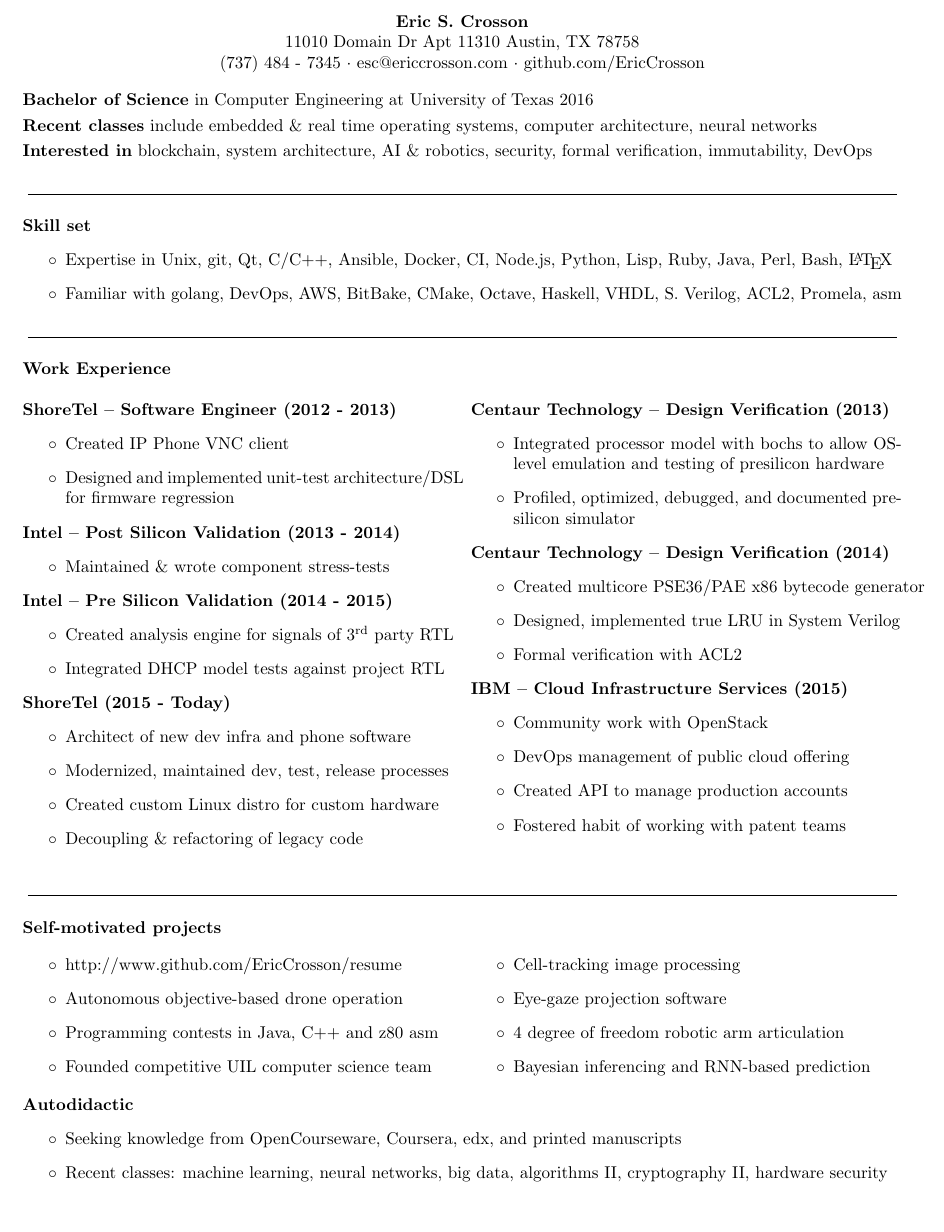
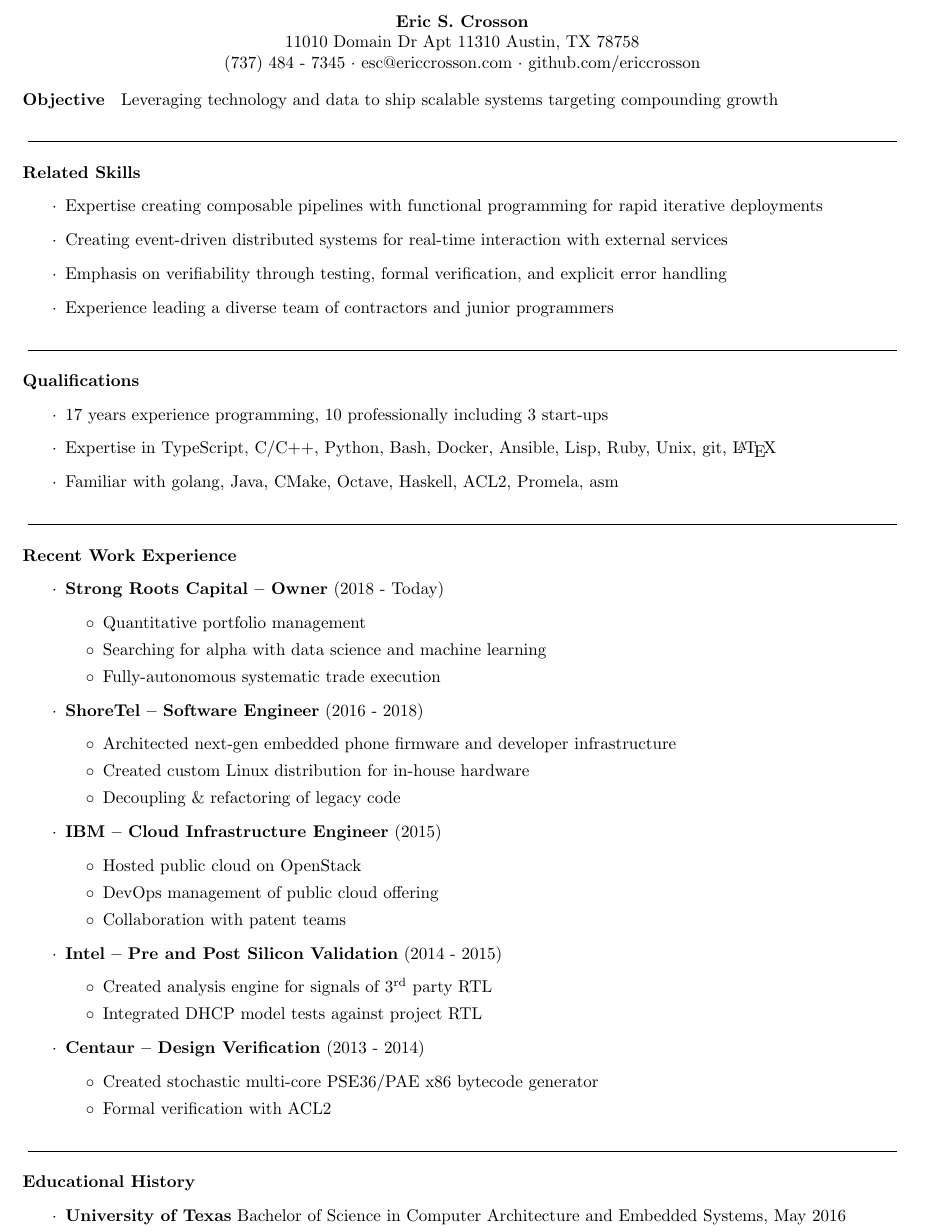
Before and after one commit to EricCrosson/resume, a LaTeX CV (doc/resume.tex): part of the page, cut so that both start at the same text, the shorter picture padded with empty space. Compiled offline with pdfLaTeX.

Commit message:
Update resume to combination format

```diff
--- a/doc/resume.tex
+++ b/doc/resume.tex
@@ -16,113 +16,76 @@
 \begin{center}
   \textbf{Eric S. Crosson} \\
   11010 Domain Dr Apt 11310 Austin, TX 78758 \\
-  (737) 484 - 7345 $\cdot$ esc@ericcrosson.com $\cdot$ github.com/EricCrosson
+  (737) 484 - 7345 $\cdot$ esc@ericcrosson.com $\cdot$ github.com/ericcrosson
 \end{center}
 
-\textbf{Bachelor of Science} in Computer Engineering at University of Texas
-2016
-
-\vspace{1mm}
-
-\textbf{Recent classes} include embedded \& real time operating systems,
-computer architecture, neural networks
-
-\vspace{1mm}
-
-\textbf{Interested in} blockchain, system architecture, AI \& robotics, security, formal verification, immutability, DevOps
+\textbf{Objective} \hspace{1mm} Leveraging technology and data to ship
+scalable systems targeting compounding growth
 
 \cut{}
 
-\textbf{Skill set}
-\begin{itemize}[label=$\circ$]
-\item Expertise in Unix, git, Qt, C/C++, Ansible, Docker, CI, Node.js, Python, Lisp, Ruby, Java, Perl, Bash,
-  \LaTeX{}
-\item Familiar with golang, DevOps, AWS, BitBake, CMake, Octave, Haskell, VHDL, S. Verilog, ACL2, Promela, asm
+\textbf{Related Skills}
+\begin{itemize}[label=$\cdot$]
+\item Expertise creating composable pipelines with functional programming for rapid iterative deployments
+\item Creating event-driven distributed systems for real-time interaction with external services
+\item Emphasis on verifiability through testing, formal verification, and explicit error handling
+\item Experience leading a diverse team of contractors and junior programmers
 \end{itemize}
 
 \cut{}
 
-\textbf{Work Experience} \\
-\begin{paracol}{2}
-  \textbf{ShoreTel -- Software Engineer (2012 - 2013)}
+\textbf{Qualifications}
+\begin{itemize}[label=$\cdot$]
+\item 17 years experience programming, 10 professionally including 3 start-ups
+\item Expertise in TypeScript, C/C++, Python, Bash, Docker, Ansible, Lisp, Ruby, Unix, git, \LaTeX{}
+\item Familiar with golang, Java, CMake, Octave, Haskell, ACL2, Promela, asm
+\end{itemize}
+
+\cut{}
+
+\textbf{Recent Work Experience}
+\begin{itemize}[label=$\cdot$]
+
+\item \textbf{Strong Roots Capital -- Owner} (2018 - Today)
   \begin{itemize}[label=$\circ$]
-  \item Created IP Phone VNC client
-  \item Designed and implemented unit-test architecture/DSL for firmware regression
+  \item Quantitative portfolio management
+  \item Searching for alpha with data science and machine learning
+  \item Fully-autonomous systematic trade execution
   \end{itemize}
 
-  \textbf{Intel -- Post Silicon Validation (2013 - 2014)}
+\item \textbf{ShoreTel -- Software Engineer} (2016 - 2018)
   \begin{itemize}[label=$\circ$]
-  \item Maintained \& wrote component stress-tests
+  \item Architected next-gen embedded phone firmware and  developer infrastructure
+  \item Created custom Linux distribution for in-house hardware
+  \item Decoupling \& refactoring of legacy code
   \end{itemize}
 
-  \textbf{Intel -- Pre Silicon Validation (2014 - 2015)}
+\item \textbf{IBM -- Cloud Infrastructure Engineer} (2015)
+  \begin{itemize}[label=$\circ$]
+  \item Hosted public cloud on OpenStack
+  \item DevOps management of public cloud offering
+  \item Collaboration with patent teams
+  \end{itemize}
+
+\item \textbf{Intel -- Pre and Post Silicon Validation} (2014 - 2015)
   \begin{itemize}[label=$\circ$]
   \item Created analysis engine for signals of 3\textsuperscript{rd} party RTL
   \item Integrated DHCP model tests against project RTL
   \end{itemize}
 
-  \textbf{ShoreTel (2015 - Today)}
+\item \textbf{Centaur -- Design Verification} (2013 - 2014)
   \begin{itemize}[label=$\circ$]
-  \item Architect of new dev infra and phone software
-  \item Modernized, maintained dev, test, release processes
-  \item Created custom Linux distro for custom hardware
-  \item Decoupling \& refactoring of legacy code
-  \end{itemize}
-
-  \switchcolumn{}
-  \textbf{Centaur Technology -- Design Verification (2013)}
-  \begin{itemize}[label=$\circ$]
-  \item Integrated processor model with bochs to allow OS-level
-    emulation and testing of presilicon hardware
-  \item Profiled, optimized, debugged, and documented presilicon simulator
-  \end{itemize}
-
-  \textbf{Centaur Technology -- Design Verification (2014)}
-  \begin{itemize}[label=$\circ$]
-  \item \mbox{Created multicore PSE36/PAE x86 bytecode generator}
-  \item Designed, implemented true LRU in System Verilog
+  \item Created stochastic multi-core PSE36/PAE x86 bytecode generator
   \item Formal verification with ACL2
   \end{itemize}
 
-  \textbf{IBM -- Cloud Infrastructure Services (2015)}
-  \begin{itemize}[label=$\circ$]
-  \item Community work with OpenStack
-  \item DevOps management of public cloud offering
-  \item Created API to manage production accounts
-  \item Fostered habit of working with patent teams
-  \end{itemize}
-\end{paracol}
+\end{itemize}
 
 \cut{}
 
-\textbf{Self-motivated projects}
-\begin{paracol}{2}
-
-  \begin{itemize}[label=$\circ$]
-  \item http://www.github.com/EricCrosson/resume
-  \item Autonomous objective-based drone operation
-  \item Programming contests in Java, C++ and z80 asm
-  \item Founded competitive UIL computer science team
-  \end{itemize}
-
-  \switchcolumn{}
-  \begin{itemize}[label=$\circ$]
-  \item Cell-tracking image processing
-  \item Eye-gaze projection software
-  \item 4 degree of freedom robotic arm articulation
-  \item Bayesian inferencing and RNN-based prediction
-  \end{itemize}
-\end{paracol}
-
-\textbf{Autodidactic}
-\begin{itemize}[label=$\circ$]
-\item Seeking knowledge from OpenCourseware, Coursera, edx, and printed manuscripts
-\item Recent classes: machine learning, neural networks, big data, algorithms II,
-  cryptography II, hardware security
+\textbf{Educational History}
+\begin{itemize}[label=$\cdot$]
+\item \textbf{University of Texas} Bachelor of Science in Computer Architecture and Embedded Systems, May 2016
 \end{itemize}
 
-% \cut{}
-
-% Commended as 2011 National Merit Scholar; 4.3 GPA, Summa Cum-Laude. Top 5\% (33/654) of graduating class.
-
 \end{document}
```
Also changed, not shown: doc/resume.tex (2 more changed lines).
